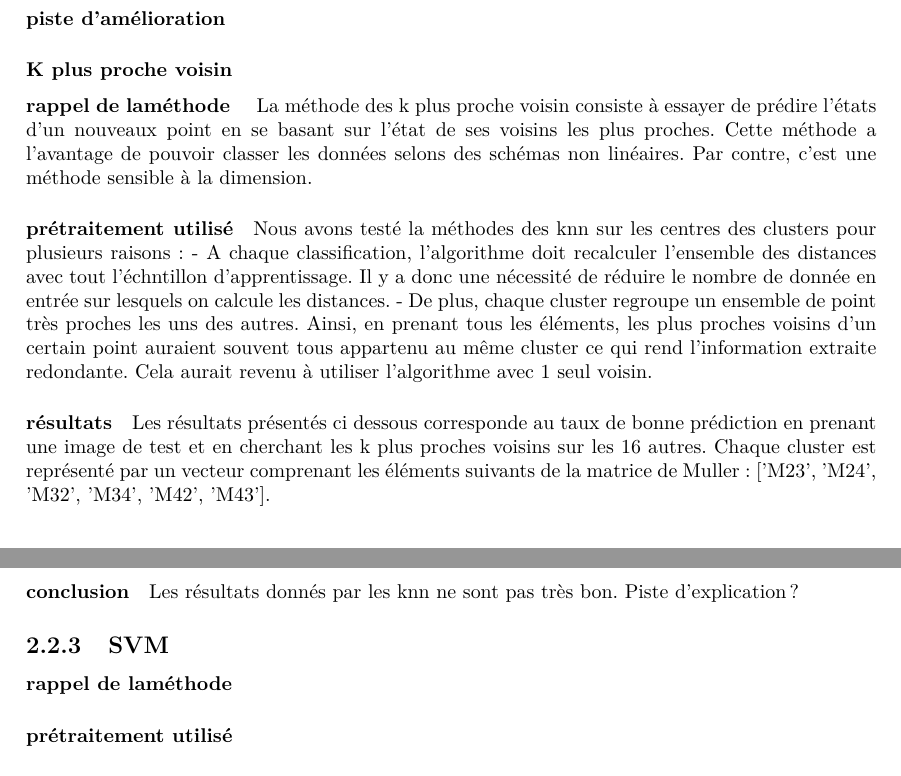
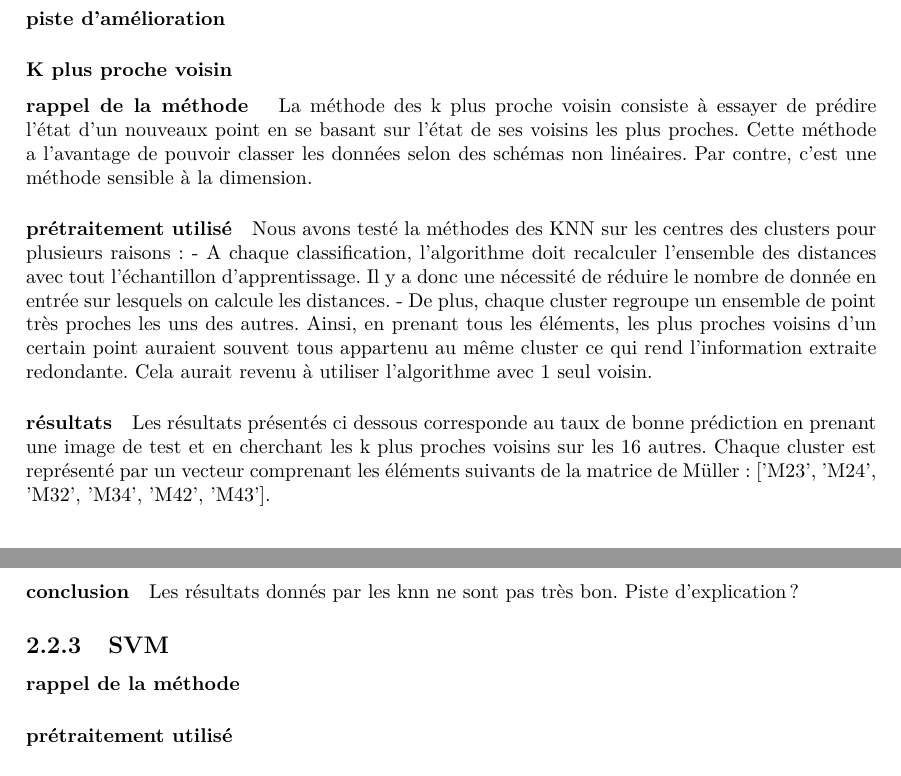
Before and after one commit to etdej/projet3A_rapport, a LaTeX document (rapport.tex): two parts of pages 8 and 9 of 13, joined at a grey line, cut so that both start at the same text. Compiled offline with pdfLaTeX.

Commit message:
corrections ortho

```diff
--- a/rapport.tex
+++ b/rapport.tex
@@ -63,6 +63,6 @@ Les différents types de prétraitements que l'on peut faire avant de traiter le
 
 \subsection{Réduction de dimension}
 \subsubsection{PCA}
-\paragraph{rappel de laméthode }
+\paragraph{rappel de la méthode }
 L'Analyse en Composantes Principales (ou PCA) consiste à essayer de représenter les données dans un espace de plus petites dimensions. Les vecteurs directeurs du nouvel espace maximise la variance entre les données. Nous présentons ici les résultats pour la dimension 2.
 \paragraph{prétraitement utilisé}
@@ -102,21 +102,21 @@ Par contre, la projection de la PCA en 2 dimensions ne nous permet pas de sépar
 \subsection{Méthode de classification}
 
 \subsubsection{Arbre décisionnel et Random Forest}
-\paragraph{rappel de laméthode }
+\paragraph{rappel de la méthode }
 \paragraph{prétraitement utilisé}
 \paragraph{résultats (notamment graphique)}
 \paragraph{explication}
 \paragraph{piste d'amélioration}
 
 \subsubsection{K plus proche voisin}
-\paragraph{rappel de laméthode }
-La méthode des k plus proche voisin consiste à essayer de prédire l'états d'un nouveaux point en se basant sur l'état de ses voisins les plus proches. Cette méthode a l'avantage de pouvoir classer les données selons des schémas non linéaires. Par contre, c'est une méthode sensible à la dimension.
+\paragraph{rappel de la méthode }
+La méthode des k plus proche voisin consiste à essayer de prédire l’état d'un nouveaux point en se basant sur l'état de ses voisins les plus proches. Cette méthode a l'avantage de pouvoir classer les données selon des schémas non linéaires. Par contre, c'est une méthode sensible à la dimension.
 \paragraph{prétraitement utilisé}
-Nous avons testé la méthodes des knn sur les centres des clusters pour plusieurs raisons :
-- A chaque classification, l'algorithme doit recalculer l'ensemble des distances avec tout l'échntillon d'apprentissage. Il y a donc une nécessité de réduire le nombre de donnée en entrée sur lesquels on calcule les distances.
+Nous avons testé la méthodes des KNN sur les centres des clusters pour plusieurs raisons :
+- A chaque classification, l'algorithme doit recalculer l'ensemble des distances avec tout l’échantillon d'apprentissage. Il y a donc une nécessité de réduire le nombre de donnée en entrée sur lesquels on calcule les distances.
 - De plus, chaque cluster regroupe un ensemble de point très proches les uns des autres. Ainsi, en prenant tous les éléments, les plus proches voisins d'un certain point auraient souvent tous appartenu au même cluster ce qui rend l'information extraite redondante. Cela aurait revenu à utiliser l'algorithme avec 1 seul voisin.
 \paragraph{résultats}
-Les résultats présentés ci dessous corresponde au taux de bonne prédiction en prenant une image de test et en cherchant les k plus proches voisins sur les 16 autres. Chaque cluster est représenté par un vecteur comprenant les éléments suivants de la matrice de Muller : ['M23', 'M24', 'M32', 'M34', 'M42', 'M43'].
+Les résultats présentés ci dessous corresponde au taux de bonne prédiction en prenant une image de test et en cherchant les k plus proches voisins sur les 16 autres. Chaque cluster est représenté par un vecteur comprenant les éléments suivants de la matrice de Müller : ['M23', 'M24', 'M32', 'M34', 'M42', 'M43'].
 \subparagraph{}
 \begin{center}
 \begin{tabular}{|c|c|}
@@ -151,7 +151,7 @@ En utilisant les 9 éléments de la matrice de Muller Mij avec i et j différent
 Les résultats donnés par les knn ne sont pas très bon. Piste d'explication?
 
 \subsection{SVM}
-\paragraph{rappel de laméthode}
+\paragraph{rappel de la méthode}
 \paragraph{prétraitement utilisé}
 \paragraph{résultats (notamment graphique)}
 \paragraph{explication}
```
Also changed, not shown: rapport.tex (14 more changed lines).
